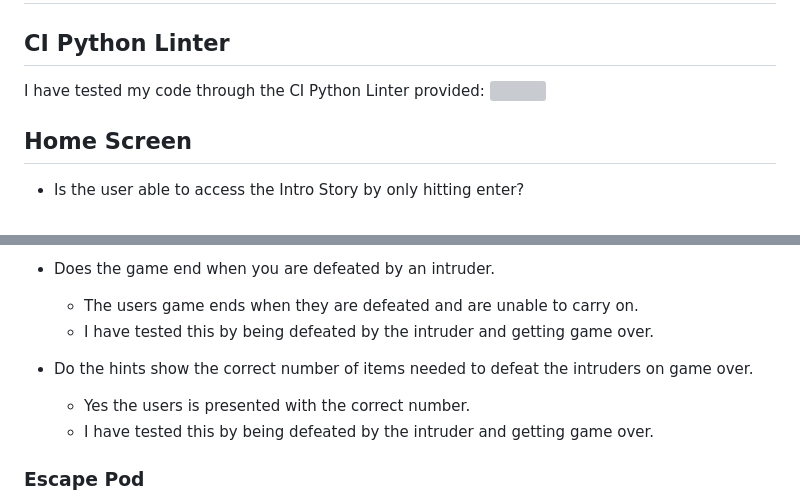
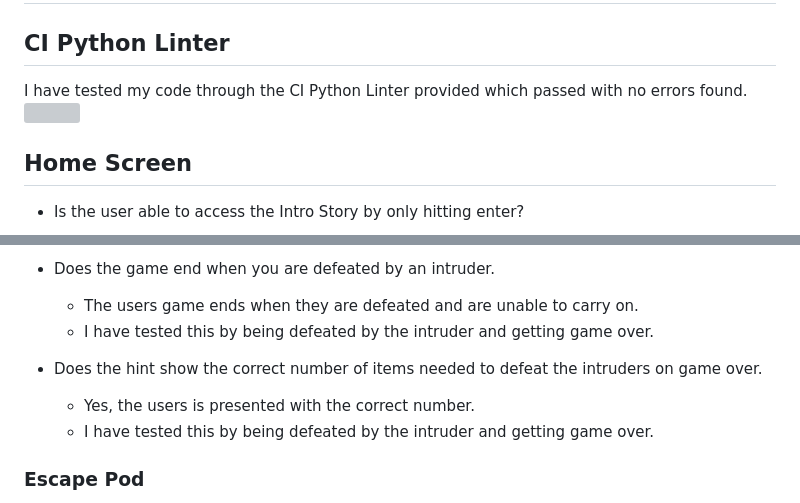
Before and after one commit to JamieB92/portfolio-project-three, a Markdown page: README.md, 2 parts joined by grey strips. GitHub-like rendering; grey boxes are pictures that could not be loaded.

Commit message:
fix spellings and grammer in readme

```diff
--- a/README.md
+++ b/README.md
@@ -127,7 +127,7 @@ The overall game experience was very positive. The game provides plenty of chall
 
 ## CI Python Linter
 
-I have tested my code through the CI Python Linter provided:
+I have tested my code through the CI Python Linter provided which passed with no errors found.
 <img src="./images/ci_pylinter_pass.png">
 
 ## Home Screen
@@ -279,8 +279,8 @@ I have tested my code through the CI Python Linter provided:
     * The users game ends when they are defeated and are unable to carry on.
     * I have tested this by being defeated by the intruder and getting game over.
 
-* Do the hints show the correct number of items needed to defeat the intruders on game over.
-    * Yes the users is presented with the correct number.
+* Does the hint show the correct number of items needed to defeat the intruders on game over.
+    * Yes, the users is presented with the correct number.
     * I have tested this by being defeated by the intruder and getting game over.
 
 ### Escape Pod
```
Also changed, not shown: other parts of README.md (+17 -17 lines).
